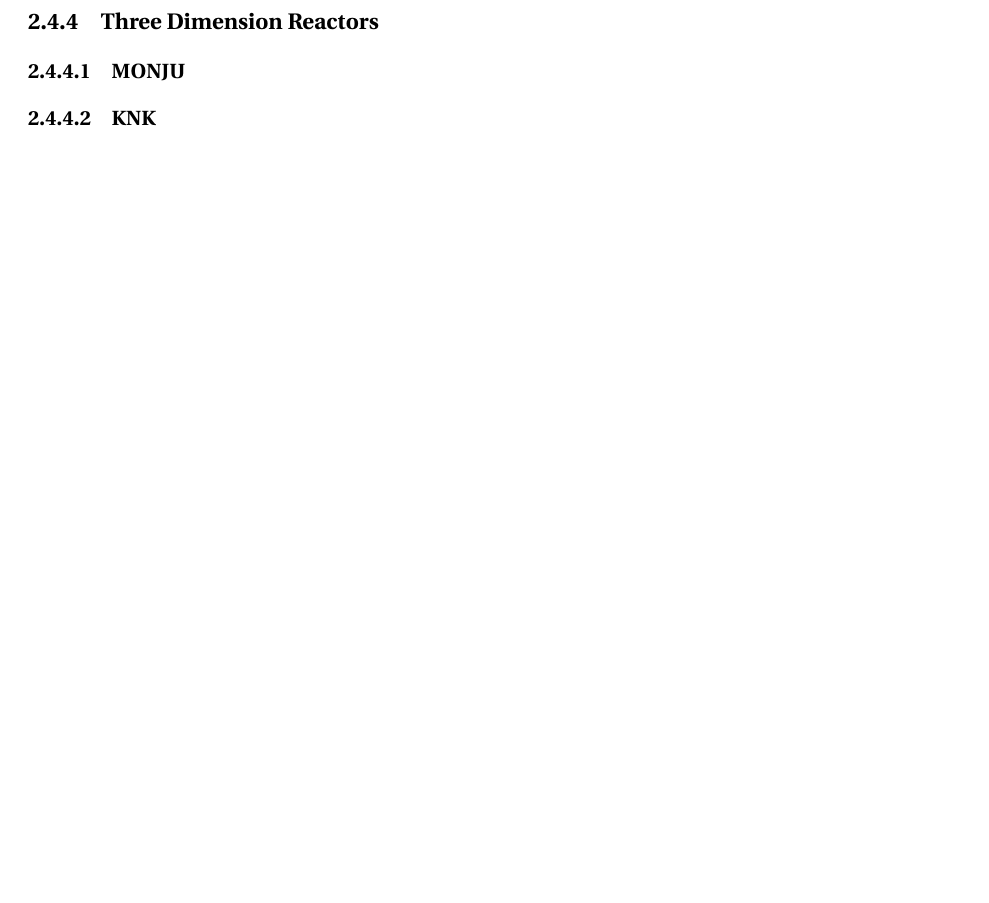
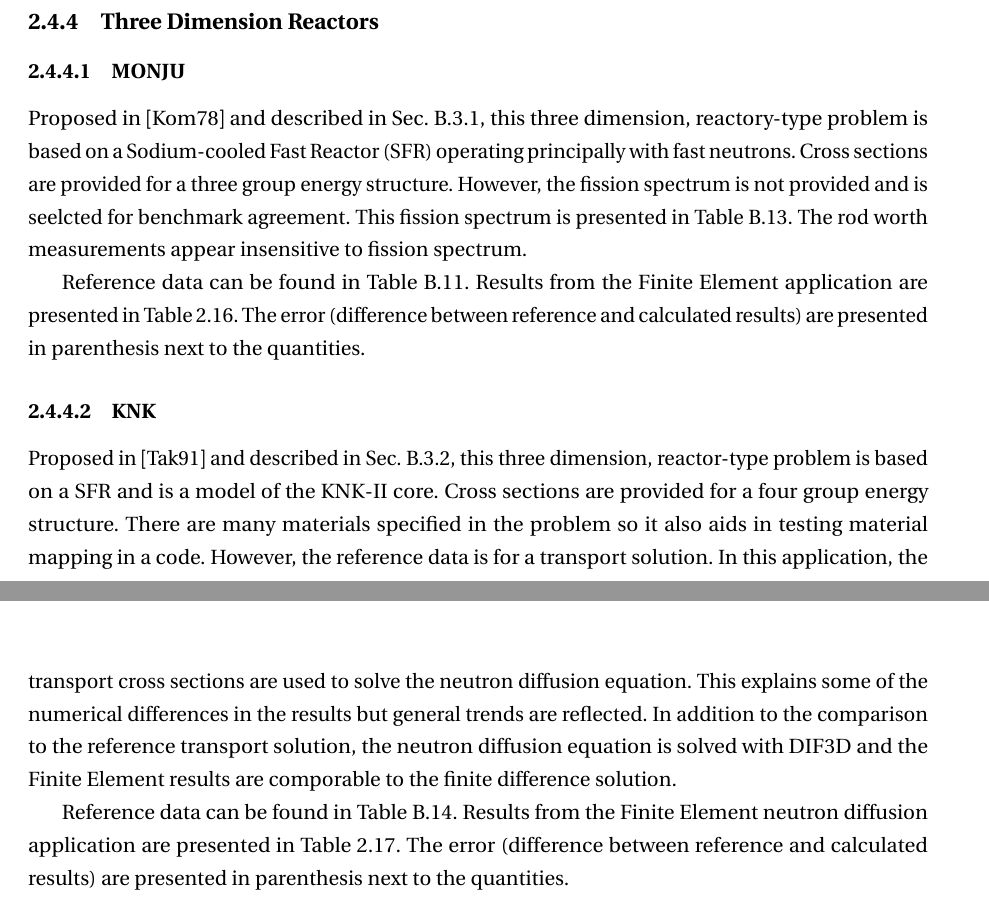
Before and after one commit to wcdawn/WilliamDawn-thesis, a LaTeX thesis (WilliamDawn-thesis.tex, which reads ch02_neutronDiffusion/ch02_neutronDiffusion.tex): part of page 41 of 81 before the commit and two parts of pages 43 and 44 of 82 after it, the two joined at a grey line, cut so that both start at the same text, the shorter picture padded with empty space. Compiled offline with pdfLaTeX.

Commit message:
i think its all there...

```diff
--- a/ch02_neutronDiffusion/ch02_neutronDiffusion.tex
+++ b/ch02_neutronDiffusion/ch02_neutronDiffusion.tex
@@ -1175,6 +1175,18 @@
       \end{table}
   \subsection{Three Dimension Reactors}
     \subsubsection{MONJU}
+      Proposed in \cite{monjuBenchmark} and described in \sref{sec:monju}, this
+      three dimension, reactory-type problem is based on a Sodium-cooled Fast
+      Reactor (SFR) operating principally with fast neutrons. Cross sections are
+      provided for a three group energy structure. However, the fission spectrum
+      is not provided and is seelcted for benchmark agreement. This fission
+      spectrum is presented in \tref{tab:monjuchi}. The rod worth
+      measurements appear insensitive to fission spectrum.
+
+      Reference data can be found in \tref{tab:monjukeff}. Results from the
+      Finite Element application are presented in \tref{tab:monju}. The error
+      (difference between reference and calculated results) are presented in
+      parenthesis next to the quantities.
       \begin{table}
         \caption{MONJU Benchmark Rod Worth Results. \cite{monjuBenchmark}}
         \label{tab:monju}
@@ -1194,6 +1206,22 @@
         \end{center}
       \end{table}
     \subsubsection{KNK}
+      Proposed in \cite{takedaBenchmark} and described in \sref{sec:knk}, this
+      three dimension, reactor-type problem is based on a SFR and is a model of
+      the KNK-II core. Cross sections are provided for a four group energy
+      structure. There are many materials specified in the problem so it also
+      aids in testing material mapping in a code. However, the reference data is
+      for a transport solution. In this application, the transport cross
+      sections are used to solve the neutron diffusion equation. This explains
+      some of the numerical differences in the results but general trends are
+      reflected. In addition to the comparison to the reference transport
+      solution, the neutron diffusion equation is solved with DIF3D and the
+      Finite Element results are comporable to the finite difference solution.
+
+      Reference data can be found in \tref{tab:knkkeff}. Results from the Finite
+      Element neutron diffusion application are presented in \tref{tab:knk}. The
+      error (difference between reference and calculated results) are presented
+      in parenthesis next to the quantities.
       \begin{table}
         \caption{KNK Benchmark Rod Worth Results. \cite{takedaBenchmark}}
         \label{tab:knk}
```
